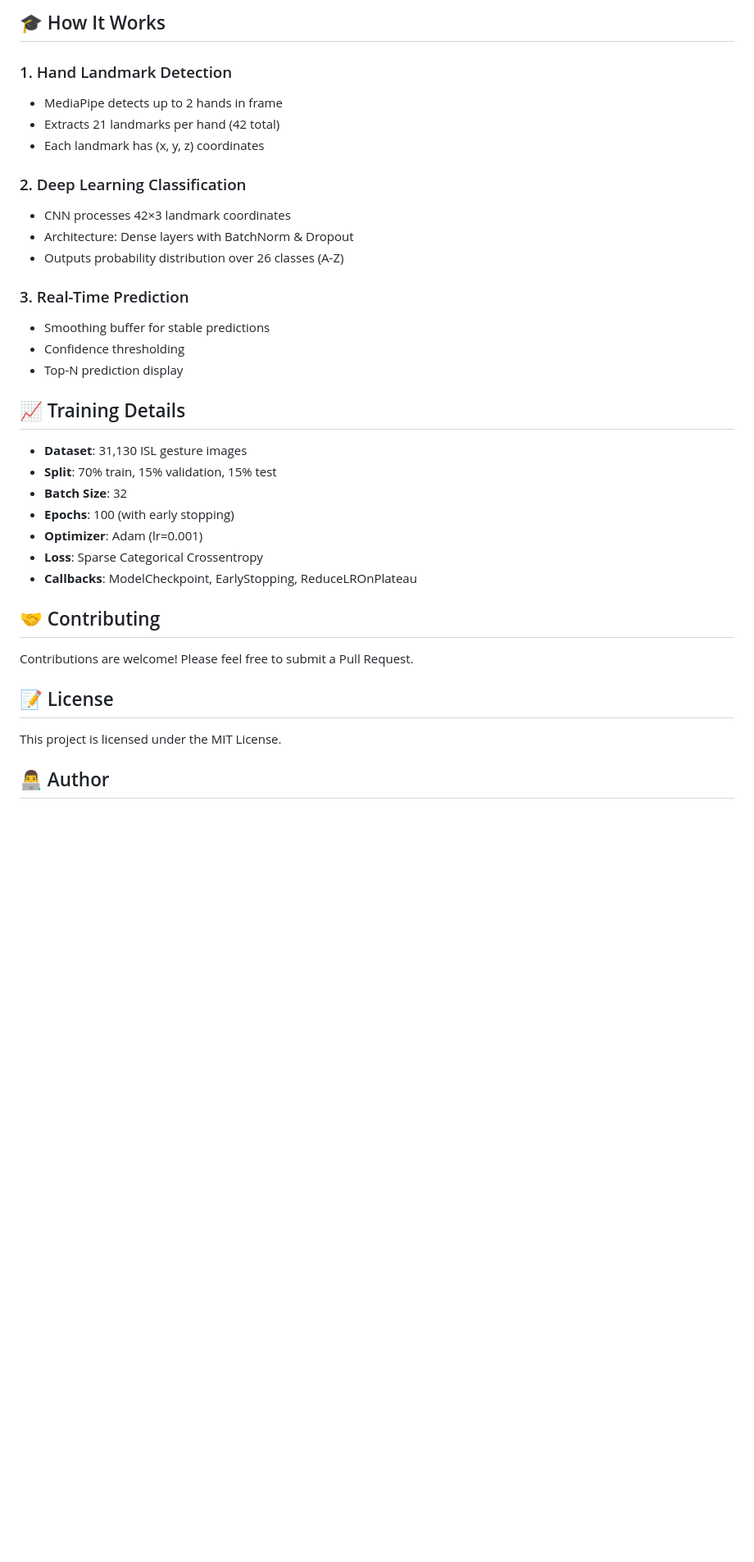
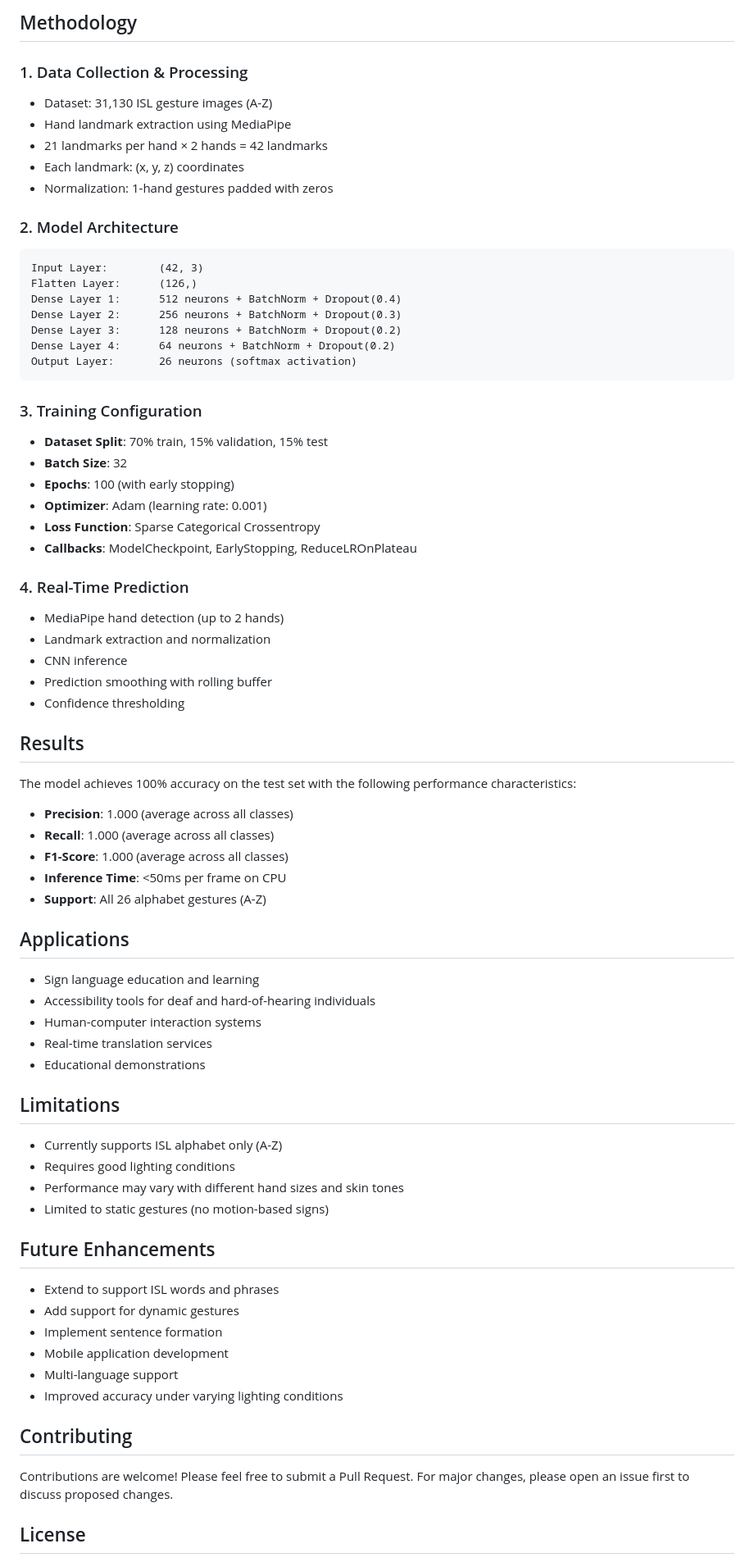
Before and after one commit to vk7981/isl-sign-language-recognition, a Markdown page: README.md, the part around one of its changes. Shown at 82% size. Rendered like a GitHub page; blank space fills up the shorter version.

````diff
--- a/README.md
+++ b/README.md
@@ -153,38 +172,77 @@ isl-recognition/
 ```
 
-## 🎓 How It Works
+## Methodology
 
-### 1. Hand Landmark Detection
-- MediaPipe detects up to 2 hands in frame
-- Extracts 21 landmarks per hand (42 total)
-- Each landmark has (x, y, z) coordinates
+### 1. Data Collection & Processing
+- Dataset: 31,130 ISL gesture images (A-Z)
+- Hand landmark extraction using MediaPipe
+- 21 landmarks per hand × 2 hands = 42 landmarks
+- Each landmark: (x, y, z) coordinates
+- Normalization: 1-hand gestures padded with zeros
 
-### 2. Deep Learning Classification
-- CNN processes 42×3 landmark coordinates
-- Architecture: Dense layers with BatchNorm & Dropout
-- Outputs probability distribution over 26 classes (A-Z)
+### 2. Model Architecture
+```
+Input Layer:        (42, 3)
+Flatten Layer:      (126,)
+Dense Layer 1:      512 neurons + BatchNorm + Dropout(0.4)
+Dense Layer 2:      256 neurons + BatchNorm + Dropout(0.3)
+Dense Layer 3:      128 neurons + BatchNorm + Dropout(0.2)
+Dense Layer 4:      64 neurons + BatchNorm + Dropout(0.2)
+Output Layer:       26 neurons (softmax activation)
+```
 
-### 3. Real-Time Prediction
-- Smoothing buffer for stable predictions
-- Confidence thresholding
-- Top-N prediction display
-
-## 📈 Training Details
-
-- **Dataset**: 31,130 ISL gesture images
-- **Split**: 70% train, 15% validation, 15% test
+### 3. Training Configuration
+- **Dataset Split**: 70% train, 15% validation, 15% test
 - **Batch Size**: 32
 - **Epochs**: 100 (with early stopping)
-- **Optimizer**: Adam (lr=0.001)
-- **Loss**: Sparse Categorical Crossentropy
+- **Optimizer**: Adam (learning rate: 0.001)
+- **Loss Function**: Sparse Categorical Crossentropy
 - **Callbacks**: ModelCheckpoint, EarlyStopping, ReduceLROnPlateau
 
-## 🤝 Contributing
+### 4. Real-Time Prediction
+- MediaPipe hand detection (up to 2 hands)
+- Landmark extraction and normalization
+- CNN inference
+- Prediction smoothing with rolling buffer
+- Confidence thresholding
 
-Contributions are welcome! Please feel free to submit a Pull Request.
+## Results
 
-## 📝 License
+The model achieves 100% accuracy on the test set with the following performance characteristics:
 
-This project is licensed under the MIT License.
+- **Precision**: 1.000 (average across all classes)
+- **Recall**: 1.000 (average across all classes)
+- **F1-Score**: 1.000 (average across all classes)
+- **Inference Time**: <50ms per frame on CPU
+- **Support**: All 26 alphabet gestures (A-Z)
 
-## 👨‍💻 Author
+## Applications
+
+- Sign language education and learning
+- Accessibility tools for deaf and hard-of-hearing individuals
+- Human-computer interaction systems
+- Real-time translation services
+- Educational demonstrations
+
+## Limitations
+
+- Currently supports ISL alphabet only (A-Z)
+- Requires good lighting conditions
+- Performance may vary with different hand sizes and skin tones
+- Limited to static gestures (no motion-based signs)
+
+## Future Enhancements
+
+- Extend to support ISL words and phrases
+- Add support for dynamic gestures
+- Implement sentence formation
+- Mobile application development
+- Multi-language support
+- Improved accuracy under varying lighting conditions
+
+## Contributing
+
+Contributions are welcome! Please feel free to submit a Pull Request. For major changes, please open an issue first to discuss proposed changes.
+
+## License
+
````
Also changed, not shown: other parts of README.md (+123 -79 lines).
